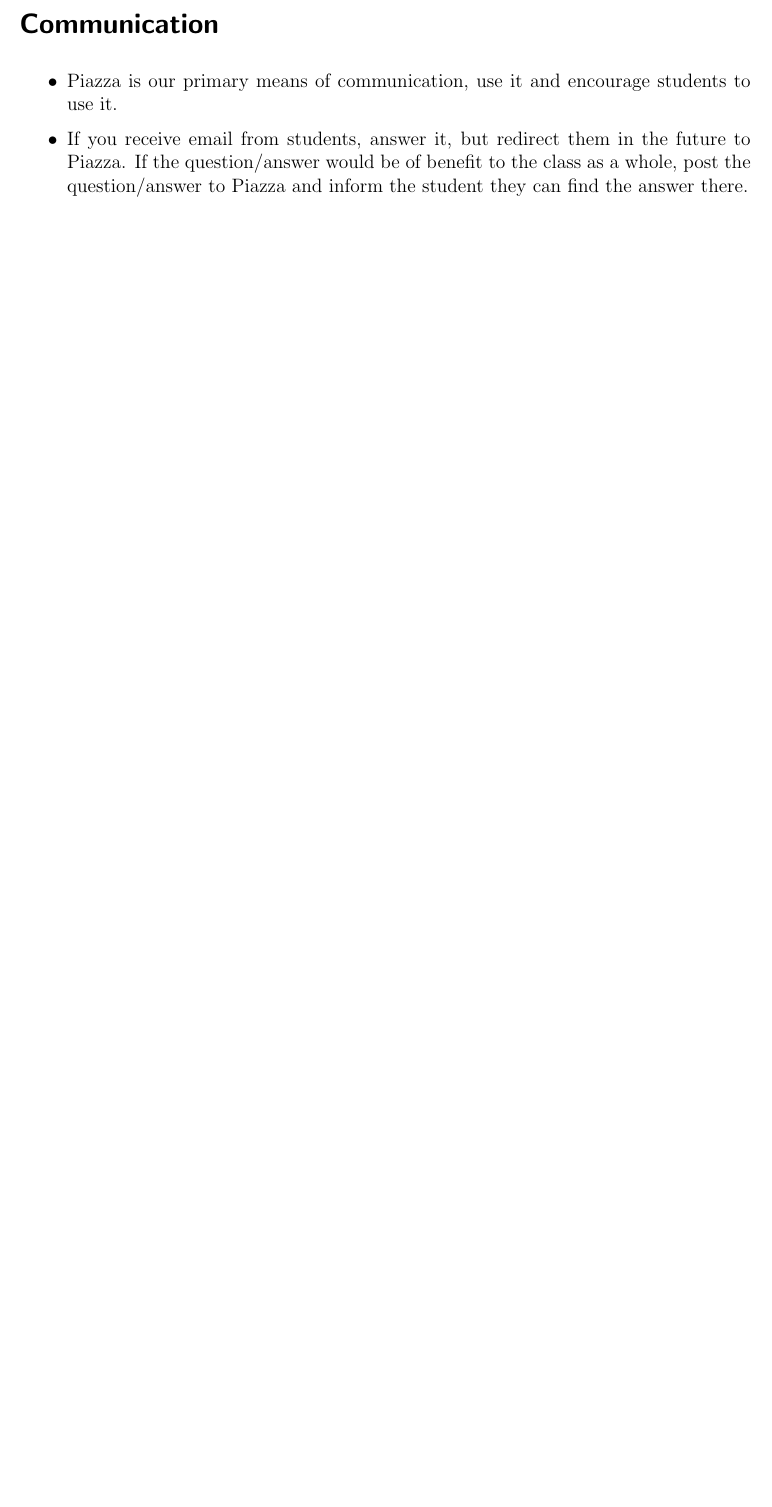
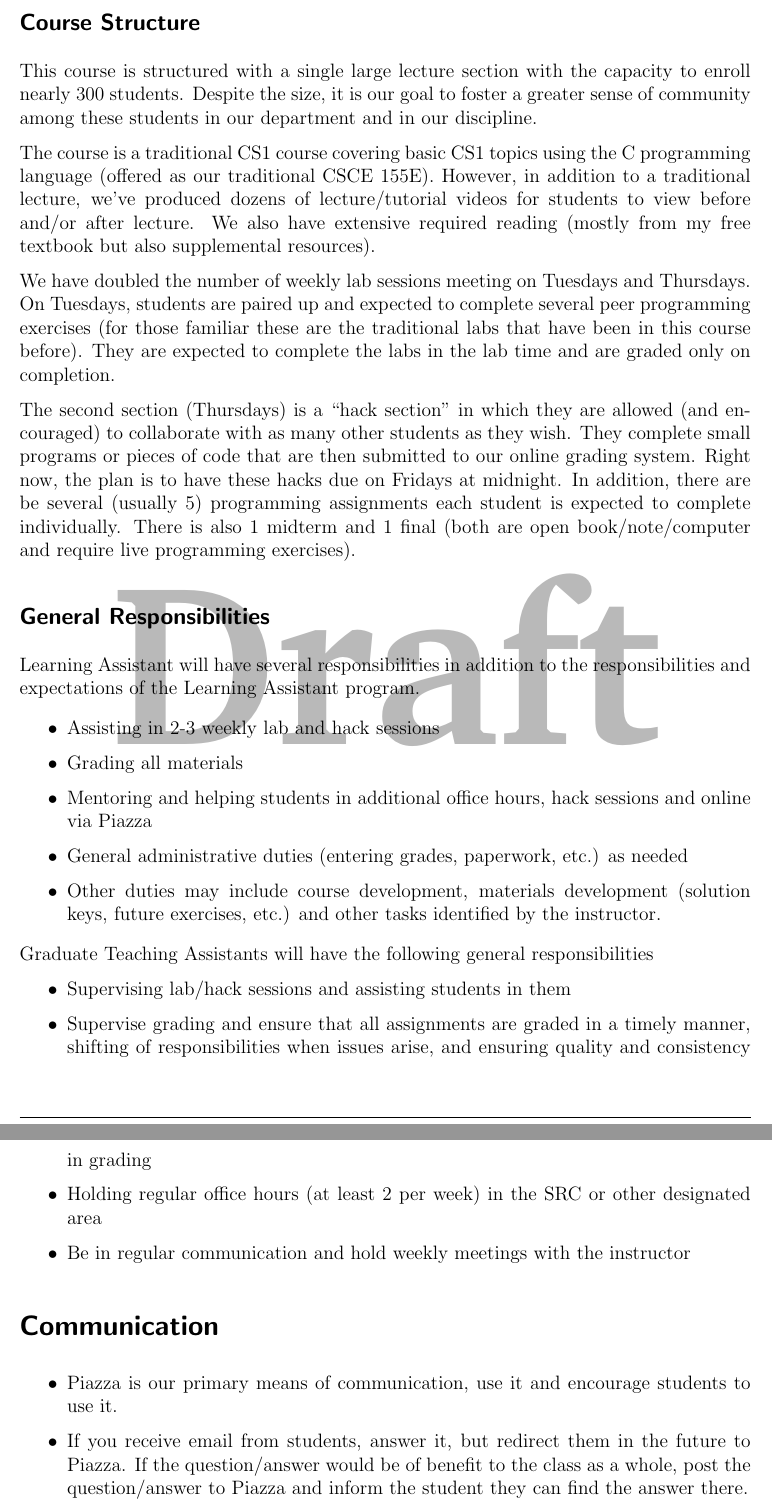
Before and after one commit to cbourke/ComputerScienceI, a LaTeX document (documents/talaGuidelines.tex): part of page 2 of 3 before the commit and two parts of pages 2 and 3 of 4 after it, the two joined at a grey line, cut at the place of the change, the shorter picture padded with empty space. The pictures show the PDF file documents/talaGuidelines.pdf that the author committed with the source.

Commit message:
updated syllabus and guidelines documents

```diff
--- a/documents/talaGuidelines.tex
+++ b/documents/talaGuidelines.tex
@@ -134,6 +134,62 @@ and follow up with the instructor if necessary.
   if you know there will be an excess of work during a period of time.
 \end{itemize}
 
+\subsection*{Course Structure}
+
+This course is structured with a single large lecture section with the
+capacity to enroll nearly 300 students.  Despite the size, it is our
+goal to foster a greater sense of community among these students in
+our department and in our discipline.
+
+The course is a traditional CS1 course covering basic CS1 topics
+using the C programming language (offered as our traditional CSCE 155E).
+However, in addition to a traditional lecture, we've produced dozens of
+lecture/tutorial videos for students to view before and/or after lecture.
+We also have extensive required reading (mostly from my free textbook but
+also supplemental resources).
+
+We have doubled the number of weekly lab sessions meeting on Tuesdays and
+Thursdays.  On Tuesdays, students are paired up and expected to complete
+several peer programming exercises (for those familiar these are the
+traditional labs that have been in this course before).  They are
+expected to complete the labs in the lab time and are graded only on
+completion.
+
+The second section (Thursdays) is a ``hack section'' in which they are
+allowed (and encouraged) to collaborate with as many other students as
+they wish.  They complete small programs or pieces of code that are
+then submitted to our online grading system.  Right now, the plan is
+to have these hacks due on Fridays at midnight.  In addition, there are
+be several (usually 5) programming assignments each student is expected
+to complete individually.  There is also 1 midterm and 1 final (both
+are open book/note/computer and require live programming exercises).
+
+\subsection*{General Responsibilities}
+
+Learning Assistant will have several responsibilities in addition to the
+responsibilities and expectations of the Learning Assistant program.
+
+\begin{itemize}
+  \item Assisting in 2-3 weekly lab and hack sessions
+  \item Grading all materials
+  \item Mentoring and helping students in additional office hours, hack sessions
+  and online via Piazza
+  \item General administrative duties (entering grades, paperwork, etc.) as needed
+  \item Other duties may include course development, materials development
+  (solution keys, future exercises, etc.) and other tasks identified by the instructor.
+\end{itemize}
+
+Graduate Teaching Assistants will have the following general responsibilities
+\begin{itemize}
+  \item Supervising lab/hack sessions and assisting students in them
+  \item Supervise grading and ensure that all assignments are graded
+    in a timely manner, shifting of responsibilities when issues arise, and ensuring quality and consistency in grading
+  \item Holding regular office hours (at least 2 per week) in the SRC or
+    other designated area
+  \item Be in regular communication and hold weekly meetings with the instructor
+\end{itemize}
+
+
 \section*{Communication}
 
 \begin{itemize}
```
Also changed, not shown: documents/syllabus.tex (+18 -53 lines), documents/syllabus.pdf, documents/talaGuidelines.pdf, hacks/hack3.0.pdf, hacks/hack5.0.pdf.
